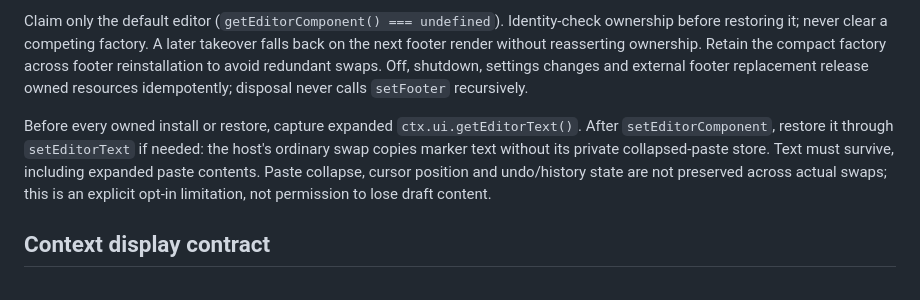
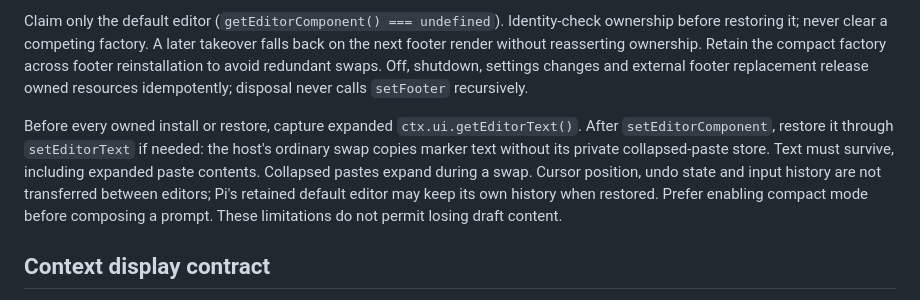
Before and after one commit to Ryu-CZ/pi-minimal-footer, a Markdown page: VISION.md, the part around the change. Rendered like a GitHub page.

```diff
--- a/VISION.md
+++ b/VISION.md
@@ -47,7 +47,7 @@ The `setFooter` factory remains the lifecycle, theme and footer-data owner. Its
 
 Claim only the default editor (`getEditorComponent() === undefined`). Identity-check ownership before restoring it; never clear a competing factory. A later takeover falls back on the next footer render without reasserting ownership. Retain the compact factory across footer reinstallation to avoid redundant swaps. Off, shutdown, settings changes and external footer replacement release owned resources idempotently; disposal never calls `setFooter` recursively.
 
-Before every owned install or restore, capture expanded `ctx.ui.getEditorText()`. After `setEditorComponent`, restore it through `setEditorText` if needed: the host's ordinary swap copies marker text without its private collapsed-paste store. Text must survive, including expanded paste contents. Paste collapse, cursor position and undo/history state are not preserved across actual swaps; this is an explicit opt-in limitation, not permission to lose draft content.
+Before every owned install or restore, capture expanded `ctx.ui.getEditorText()`. After `setEditorComponent`, restore it through `setEditorText` if needed: the host's ordinary swap copies marker text without its private collapsed-paste store. Text must survive, including expanded paste contents. Collapsed pastes expand during a swap. Cursor position, undo state and input history are not transferred between editors; Pi's retained default editor may keep its own history when restored. Prefer enabling compact mode before composing a prompt. These limitations do not permit losing draft content.
 
 ## Context display contract
 
```
Also changed, not shown: CHANGELOG.md (+4 -0 lines), README.md (+3 -9 lines), media/compact-preview.png (added).
